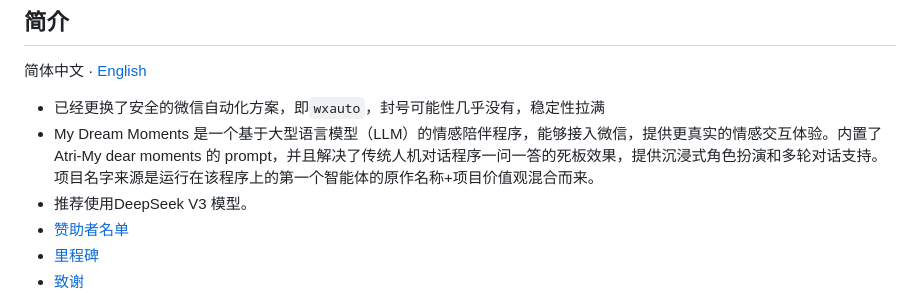
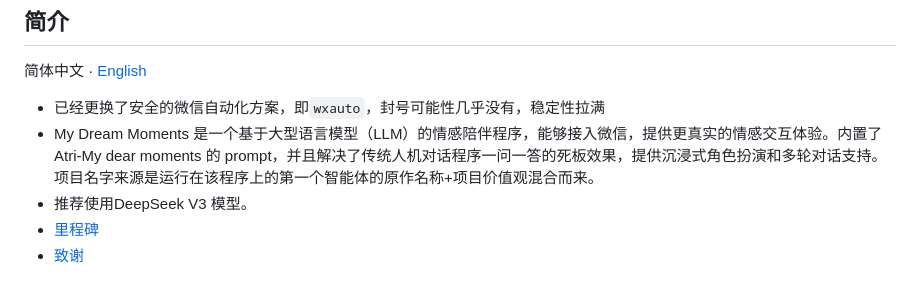
Before and after one commit to vvSAKIvil/KouriChat, a Markdown page: README.md, the part around the change. Drawn GitHub-style.

```diff
--- a/README.md
+++ b/README.md
@@ -15,7 +15,6 @@
 - 已经更换了安全的微信自动化方案，即<code>wxauto</code>，封号可能性几乎没有，稳定性拉满
 - My Dream Moments 是一个基于大型语言模型（LLM）的情感陪伴程序，能够接入微信，提供更真实的情感交互体验。内置了 Atri-My dear moments 的 prompt，并且解决了传统人机对话程序一问一答的死板效果，提供沉浸式角色扮演和多轮对话支持。项目名字来源是运行在该程序上的第一个智能体的原作名称+项目价值观混合而来。
 - 推荐使用DeepSeek V3 模型。<br>
-- [赞助者名单](SponsorList.md)
 - [里程碑](MileStone.md)
 - [致谢](Thanks.md)<br>
   ![demo.png](data%2Fimages%2Fimg%2Fdemo.png)
```
